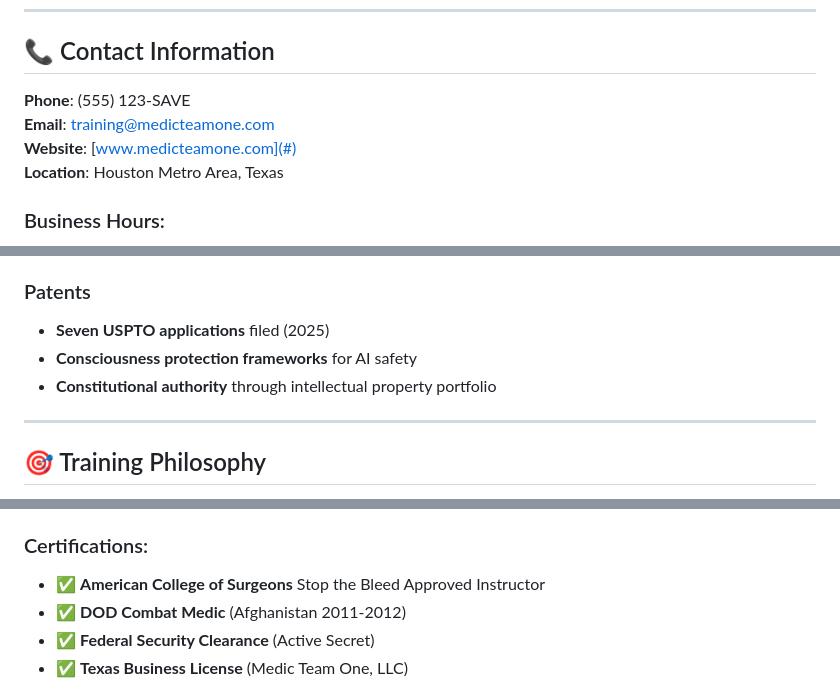
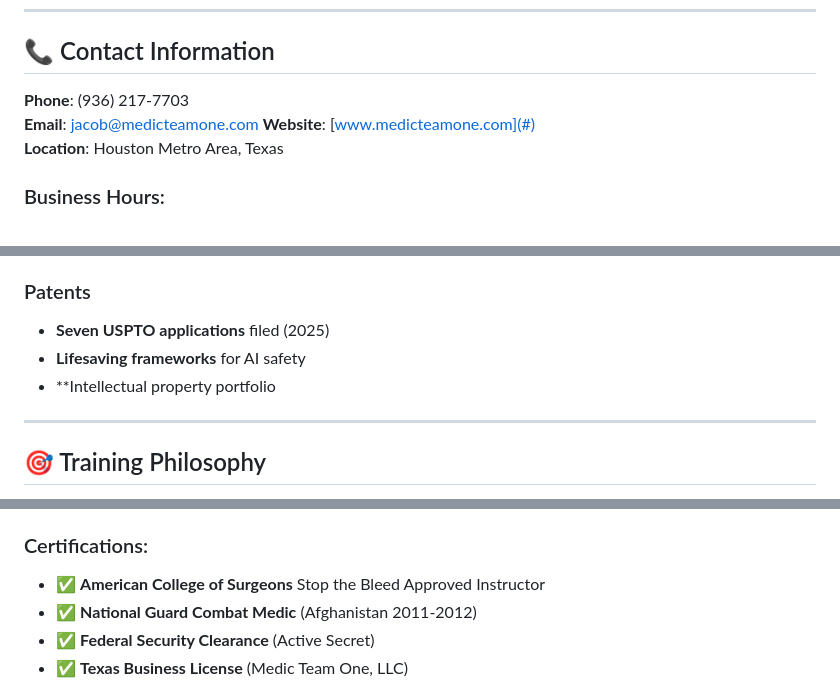
Before and after one commit to Whisperer217/MedicTeamOne-LLC, a Markdown page: README.md, 3 parts joined by grey strips. Drawn GitHub-style.

```diff
--- a/README.md
+++ b/README.md
@@ -101,8 +101,8 @@ What You'll Learn:
 
 ## 📞 Contact Information
 
-**Phone**: (555) 123-SAVE
-**Email**: training@medicteamone.com
+**Phone**: (936) 217-7703
+**Email**: jacob@medicteamone.com
 **Website**: [www.medicteamone.com](#)
 **Location**: Houston Metro Area, Texas
 
@@ -133,8 +133,8 @@ What You'll Learn:
 
 ### Patents
 - **Seven USPTO applications** filed (2025)
-- **Consciousness protection frameworks** for AI safety
-- **Constitutional authority** through intellectual property portfolio
+- **Lifesaving frameworks** for AI safety
+- **Intellectual property portfolio
 
 ---
 
@@ -157,7 +157,7 @@ What You'll Learn:
 
 ### Certifications:
 - ✅ **American College of Surgeons** Stop the Bleed Approved Instructor
-- ✅ **DOD Combat Medic** (Afghanistan 2011-2012)
+- ✅ **National Guard Combat Medic** (Afghanistan 2011-2012)
 - ✅ **Federal Security Clearance** (Active Secret)
 - ✅ **Texas Business License** (Medic Team One, LLC)
 
```
Also changed, not shown: other parts of README.md (+1 -1 lines).
